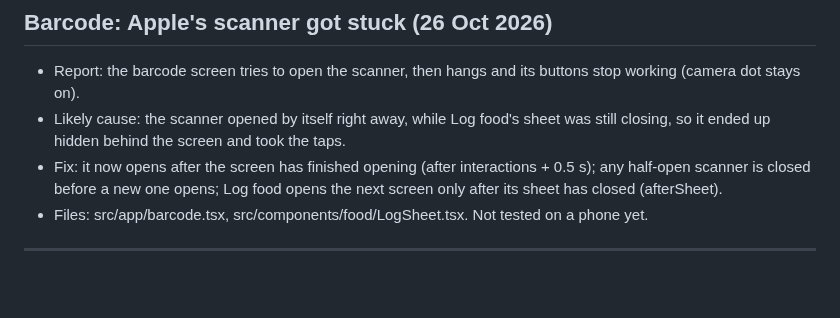
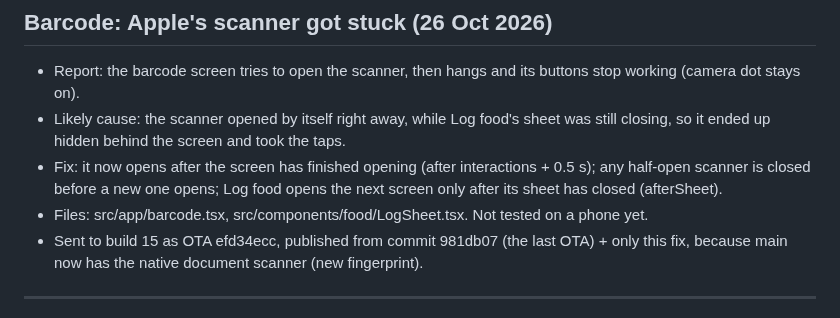
Before and after one commit to a720022002-cell/gymi, a Markdown page: ADRO-chat-log.md, the part around the change. Drawn GitHub-style; blank space fills up the shorter version.

Commit message:
Log hotfix OTA efd34ecc
Co-Authored-By: Claude Opus 5.5 <noreply@anthropic.com>
Claude-Session: https://claude.ai/code/session_01JFp6iswHHaXm5YTZNqTb2P

```diff
--- a/ADRO-chat-log.md
+++ b/ADRO-chat-log.md
@@ -499,6 +499,7 @@ Passwords and keys are left out on purpose.
 - Likely cause: the scanner opened by itself right away, while Log food's sheet was still closing, so it ended up hidden behind the screen and took the taps.
 - Fix: it now opens after the screen has finished opening (after interactions + 0.5 s); any half-open scanner is closed before a new one opens; Log food opens the next screen only after its sheet has closed (afterSheet).
 - Files: src/app/barcode.tsx, src/components/food/LogSheet.tsx. Not tested on a phone yet.
+- Sent to build 15 as OTA efd34ecc, published from commit 981db07 (the last OTA) + only this fix, because main now has the native document scanner (new fingerprint).
 
 ---
 
```
